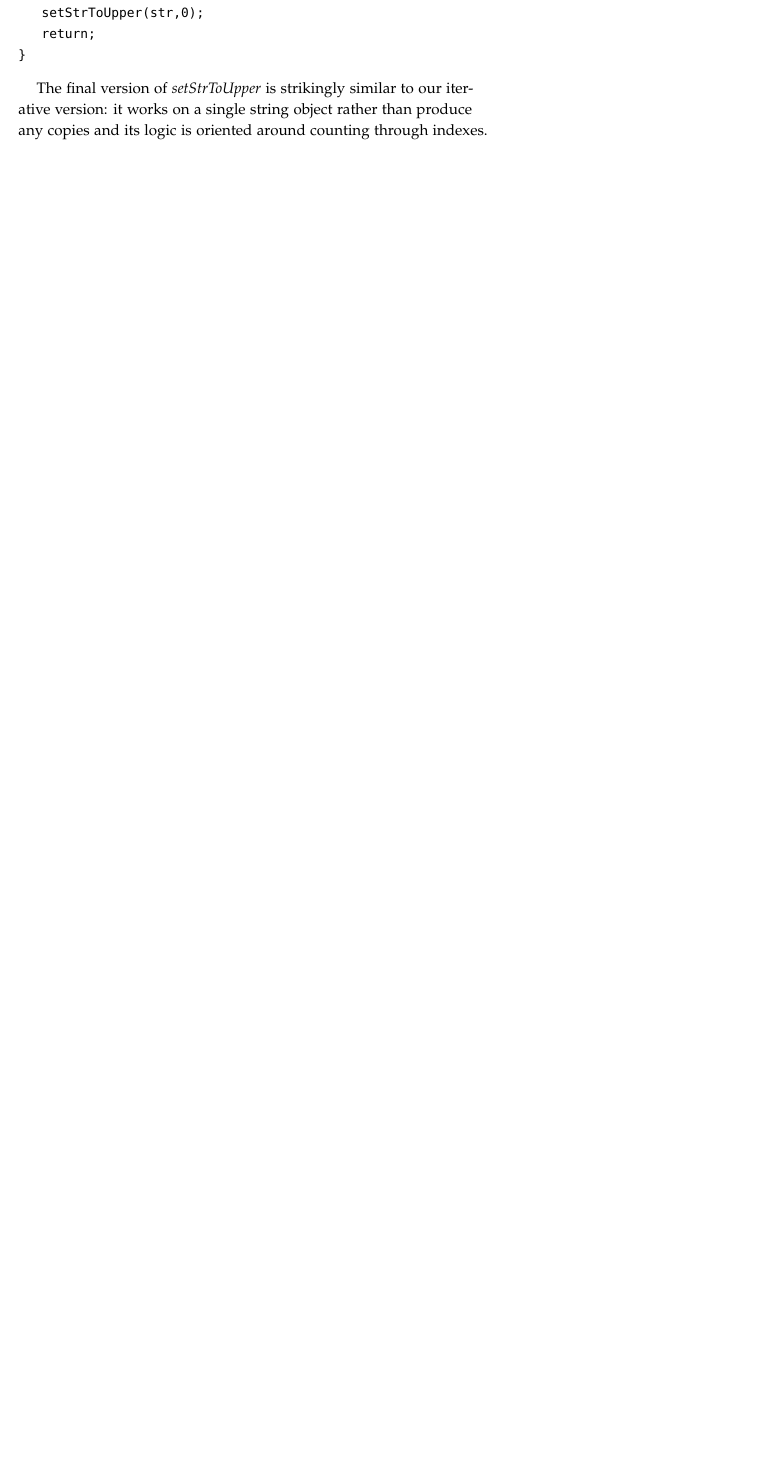
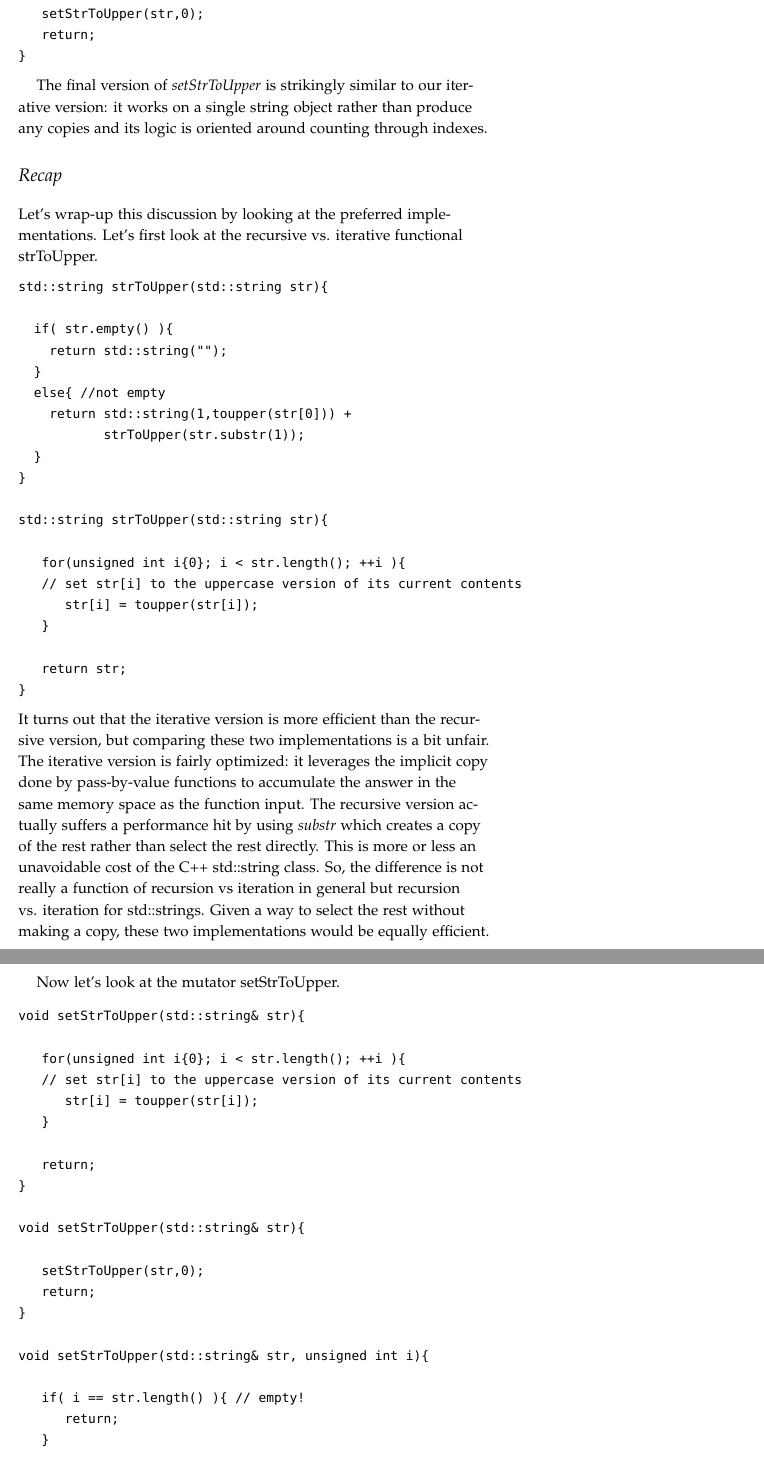
Before and after one commit to jlmayfield/MC-COMP161, a LaTeX document (Lecture_Notes/comp161-lectureNotes-10.tex): part of page 18 of 18 before the commit and two parts of pages 18 and 19 of 20 after it, the two joined at a grey line, cut so that both start at the same text, the shorter picture padded with empty space. Compiled offline with pdfLaTeX.

Commit message:
LN10 update. new code example
Added a wrapup section to LN10. Added some code for a mutator version
of the remove letters problem from lab8.

```diff
--- a/Lecture_Notes/comp161-lectureNotes-10.tex
+++ b/Lecture_Notes/comp161-lectureNotes-10.tex
@@ -622,4 +622,64 @@ void setStrToUpper(std::string& str){
 
 The final version of \textit{setStrToUpper} is strikingly similar to our iterative version:  it works on a single string object rather than produce any copies and its logic is oriented around counting through indexes.
 
+\section{Recap}
+
+Let's wrap-up this discussion by looking at the preferred implementations. Let's first look at the recursive vs. iterative functional strToUpper.
+\begin{verbatim}
+std::string strToUpper(std::string str){
+
+  if( str.empty() ){
+    return std::string("");
+  }
+  else{ //not empty
+    return std::string(1,toupper(str[0])) +
+           strToUpper(str.substr(1));
+  }
+}
+
+std::string strToUpper(std::string str){
+
+   for(unsigned int i{0}; i < str.length(); ++i ){
+	  // set str[i] to the uppercase version of its current contents
+      str[i] = toupper(str[i]);
+   }
+
+   return str;
+}
+\end{verbatim}
+It turns out that the iterative version is more efficient than the recursive version, but comparing these two implementations is a bit unfair. The iterative version is fairly optimized: it leverages the implicit copy done by pass-by-value functions to accumulate the answer in the same memory space as the function input. The recursive version actually suffers a performance hit by using \textit{substr} which creates a copy of the rest rather than select the rest directly.  This is more or less an unavoidable cost of the C++ std::string class.  So, the difference is not really a function of recursion vs iteration in general but recursion vs. iteration for std::strings.  Given a way to select the rest without making a copy, these two implementations would be equally efficient.
+
+Now let's look at the mutator setStrToUpper.
+\begin{verbatim}
+void setStrToUpper(std::string& str){
+
+   for(unsigned int i{0}; i < str.length(); ++i ){
+	  // set str[i] to the uppercase version of its current contents
+      str[i] = toupper(str[i]);
+   }
+
+   return;
+}
+
+void setStrToUpper(std::string& str){
+
+   setStrToUpper(str,0);
+   return;
+}
+
+void setStrToUpper(std::string& str, unsigned int i){
+
+   if( i == str.length() ){ // empty!
+      return;
+   }
+
+   str[i] = toupper(str[i]); // set the "first"
+   setStrToUpper(str,i+1); // set the "rest"
+   return;
+}
+\end{verbatim}
+It turns out that these two implementations are, in terms of efficiency, more or less equivalent. This isn't too surprising given that the recursive version more or less mirrors the logic of the iterative version and avoids the use of \textit{substr}.
+
+What should we take away from this? You should probably favor iterative logic for std::string procedures because it plays well with how the string class is implemented. With that being said, our recursive setStrToUpper implementation shows us that we can effectively implement iterative logic using recursive procedures. So in the end, the ability work recursively and iteratively are tools we must have in our problem solving tool box.  The other important thing we've started looking at is efficiency.  We'll soon equip ourselves with a way to study and understand program efficiency.  Until then, always remember that job number one is to make the code function correctly then optimize it. As you gain experience you'll learn different optimization techniques and know to design your code with those in mind. Until then, don't start to worry about slow code until you have concrete evidence that your code is slow.
+
 \end{document}
```
Also changed, not shown: Lecture_Notes/comp161-lectureNotes-10.pdf, 1 other file.
